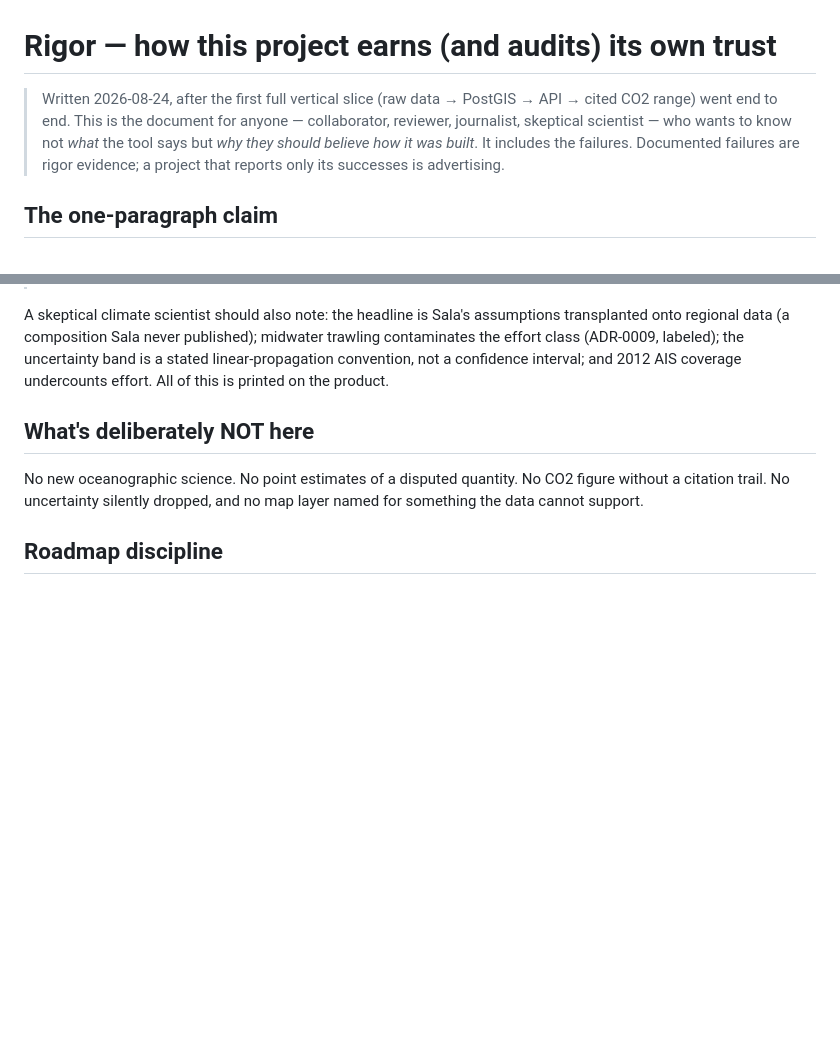
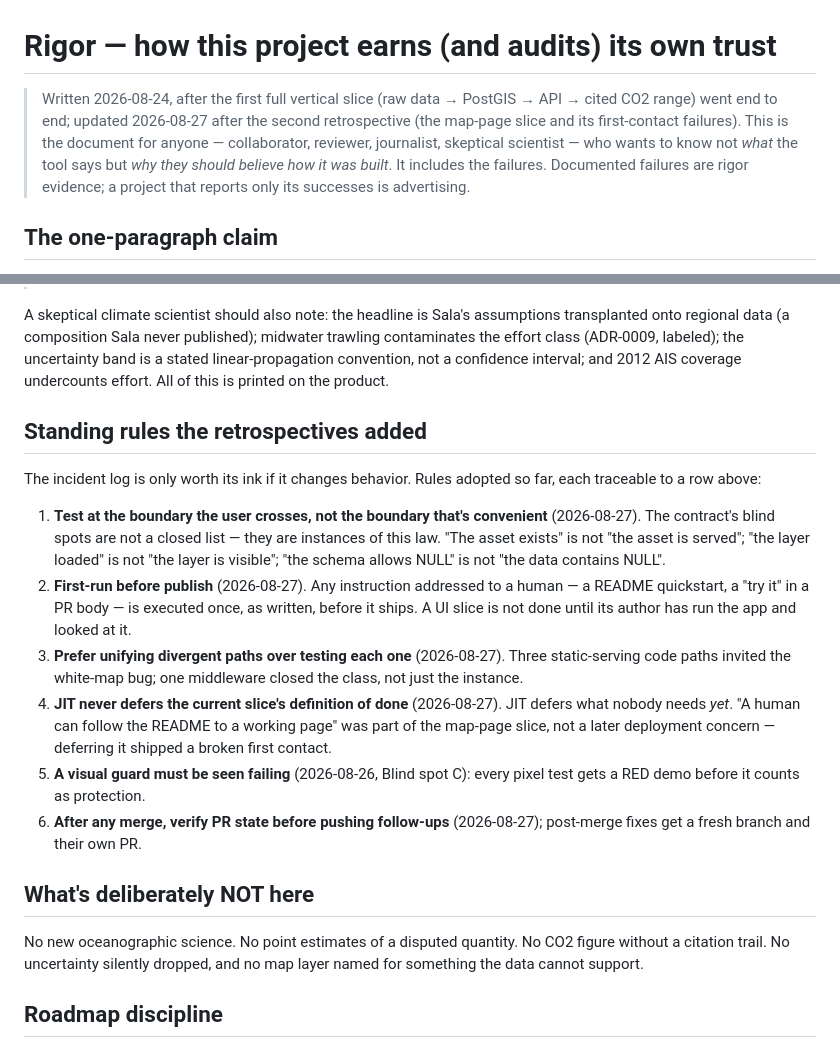
Before and after one commit to mtgiguere/Carbon_Wake, a Markdown page: docs/RIGOR.md, 2 parts joined by grey strips. Rendered like a GitHub page; blank space fills up the shorter version.

Commit message:
The second retrospective, on the record: six incident rows and six standing rules
Co-Authored-By: Claude Fable 5 <noreply@anthropic.com>

```diff
--- a/docs/RIGOR.md
+++ b/docs/RIGOR.md
@@ -1,11 +1,12 @@
 # Rigor — how this project earns (and audits) its own trust
 
 > Written 2026-08-24, after the first full vertical slice (raw data → PostGIS →
-> API → cited CO2 range) went end to end. This is the document for anyone —
-> collaborator, reviewer, journalist, skeptical scientist — who wants to know
-> not *what* the tool says but *why they should believe how it was built*.
-> It includes the failures. Documented failures are rigor evidence; a project
-> that reports only its successes is advertising.
+> API → cited CO2 range) went end to end; updated 2026-08-27 after the second
+> retrospective (the map-page slice and its first-contact failures). This is
+> the document for anyone — collaborator, reviewer, journalist, skeptical
+> scientist — who wants to know not *what* the tool says but *why they should
+> believe how it was built*. It includes the failures. Documented failures are
+> rigor evidence; a project that reports only its successes is advertising.
 
 ## The one-paragraph claim
 
@@ -121,6 +127,32 @@ labeled); the uncertainty band is a stated linear-propagation convention, not
 a confidence interval; and 2012 AIS coverage undercounts effort. All of this
 is printed on the product.
 
+## Standing rules the retrospectives added
+
+The incident log is only worth its ink if it changes behavior. Rules adopted
+so far, each traceable to a row above:
+
+1. **Test at the boundary the user crosses, not the boundary that's
+   convenient** (2026-08-27). The contract's blind spots are not a closed
+   list — they are instances of this law. "The asset exists" is not "the
+   asset is served"; "the layer loaded" is not "the layer is visible";
+   "the schema allows NULL" is not "the data contains NULL".
+2. **First-run before publish** (2026-08-27). Any instruction addressed to a
+   human — a README quickstart, a "try it" in a PR body — is executed once,
+   as written, before it ships. A UI slice is not done until its author has
+   run the app and looked at it.
+3. **Prefer unifying divergent paths over testing each one** (2026-08-27).
+   Three static-serving code paths invited the white-map bug; one middleware
+   closed the class, not just the instance.
+4. **JIT never defers the current slice's definition of done** (2026-08-27).
+   JIT defers what nobody needs *yet*. "A human can follow the README to a
+   working page" was part of the map-page slice, not a later deployment
+   concern — deferring it shipped a broken first contact.
+5. **A visual guard must be seen failing** (2026-08-26, Blind spot C): every
+   pixel test gets a RED demo before it counts as protection.
+6. **After any merge, verify PR state before pushing follow-ups**
+   (2026-08-27); post-merge fixes get a fresh branch and their own PR.
+
 ## What's deliberately NOT here
 
 No new oceanographic science. No point estimates of a disputed quantity. No
```
Also changed, not shown: other parts of docs/RIGOR.md (+5 -0 lines).
